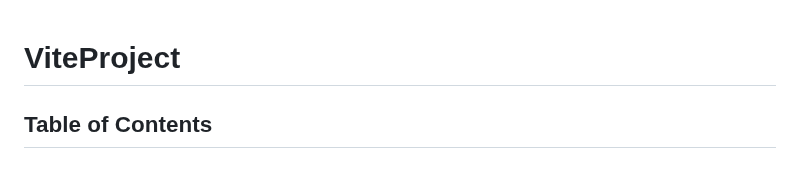
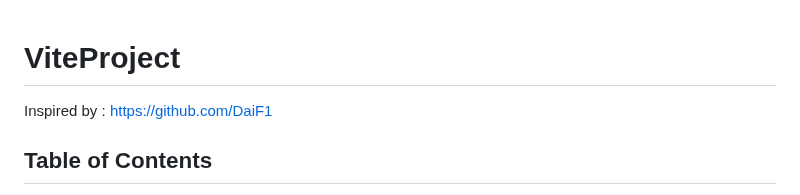
Before and after one commit to TcharlyMusic/ViteProject, a Markdown page: README.md, the part around the change. Drawn GitHub-style.

```diff
--- a/README.md
+++ b/README.md
@@ -1,4 +1,5 @@
 # ViteProject
+Inspired by : https://github.com/DaiF1
 
 ## Table of Contents
 1. [Installation de Vite pour le nouveau Projet](#ViteProject-01)
```
